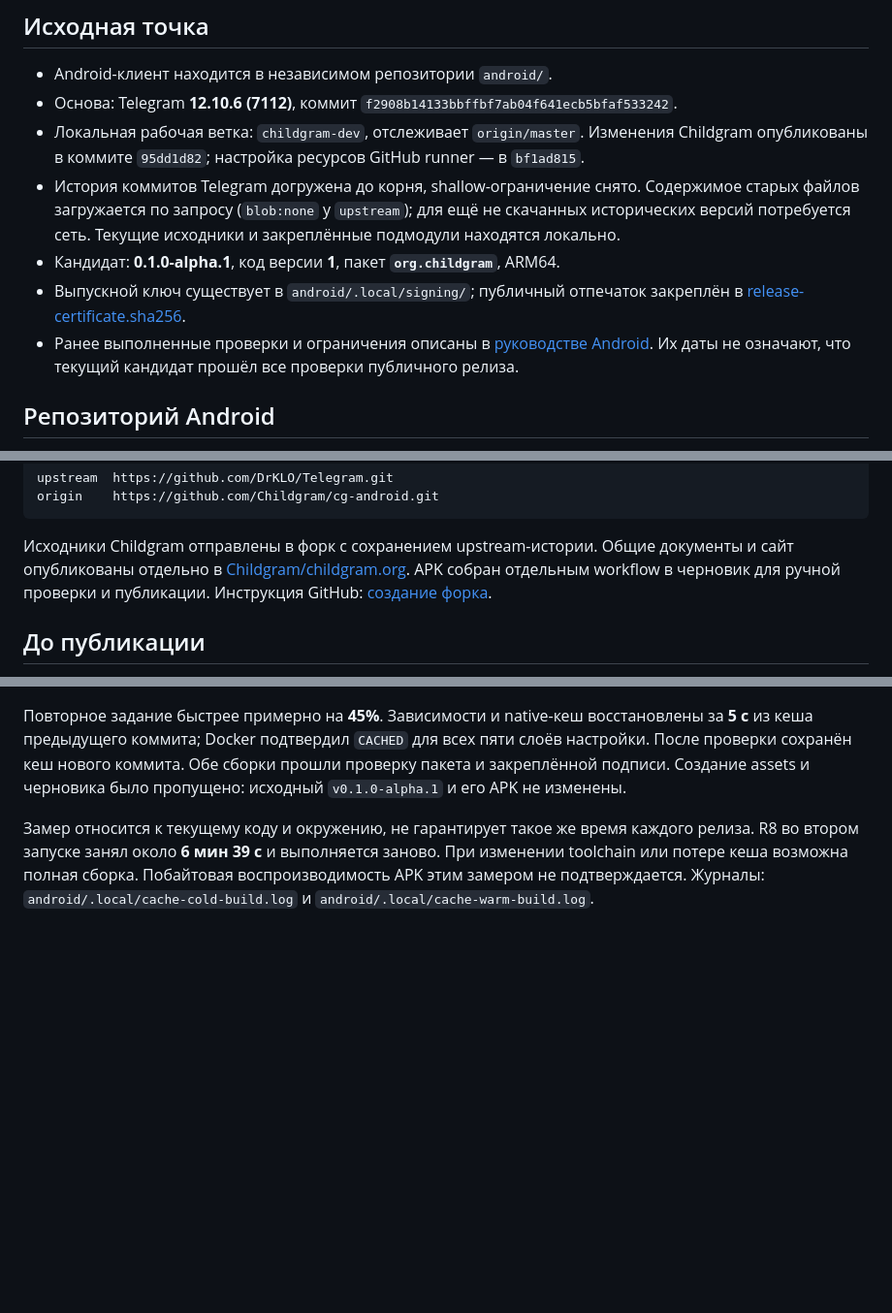
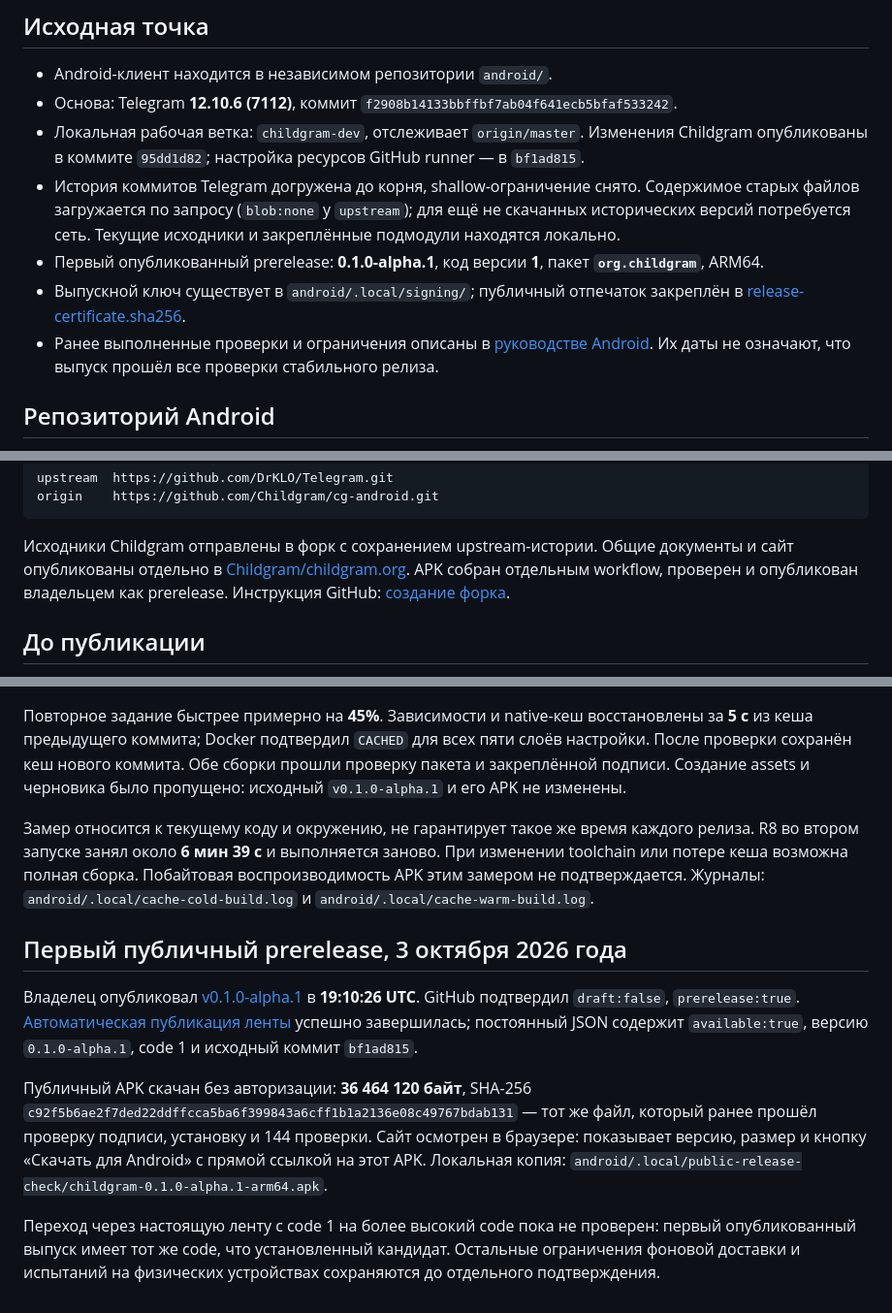
Before and after one commit to Childgram/childgram.org, a Markdown page: doc/release.md, 3 parts joined by grey strips. Shown at 97% size. Rendered like a GitHub page; blank space fills up the shorter version.

```diff
--- a/doc/release.md
+++ b/doc/release.md
@@ -12,12 +12,13 @@
   Содержимое старых файлов загружается по запросу (`blob:none` у `upstream`);
   для ещё не скачанных исторических версий потребуется сеть. Текущие исходники
   и закреплённые подмодули находятся локально.
-- Кандидат: **0.1.0-alpha.1**, код версии **1**, пакет **`org.childgram`**, ARM64.
+- Первый опубликованный prerelease: **0.1.0-alpha.1**, код версии **1**,
+  пакет **`org.childgram`**, ARM64.
 - Выпускной ключ существует в `android/.local/signing/`; публичный отпечаток
   закреплён в [release-certificate.sha256](https://github.com/Childgram/cg-android/blob/master/dev/release-certificate.sha256).
 - Ранее выполненные проверки и ограничения описаны в
   [руководстве Android](https://github.com/Childgram/cg-android/blob/master/dev/README.md). Их даты не означают, что
-  текущий кандидат прошёл все проверки публичного релиза.
+  выпуск прошёл все проверки стабильного релиза.
 
 ## Репозиторий Android
 
@@ -37,7 +38,7 @@ origin    https://github.com/Childgram/cg-android.git
 Исходники Childgram отправлены в форк с сохранением upstream-истории.
 Общие документы и сайт опубликованы отдельно в
 [Childgram/childgram.org](https://github.com/Childgram/childgram.org).
-APK собран отдельным workflow в черновик для ручной проверки и публикации.
+APK собран отдельным workflow, проверен и опубликован владельцем как prerelease.
 Инструкция GitHub: [создание форка](https://docs.github.com/en/pull-requests/how-tos/work-with-forks/fork-a-repo).
 
 ## До публикации
@@ -216,3 +217,23 @@ Gradle lock-файлов. Код приложения и версия не ме
 Побайтовая воспроизводимость APK этим замером не подтверждается.
 Журналы: `android/.local/cache-cold-build.log` и
 `android/.local/cache-warm-build.log`.
+
+## Первый публичный prerelease, 3 октября 2026 года
+
+Владелец опубликовал [v0.1.0-alpha.1](https://github.com/Childgram/cg-android/releases/tag/v0.1.0-alpha.1)
+в **19:10:26 UTC**. GitHub подтвердил `draft:false`, `prerelease:true`.
+[Автоматическая публикация ленты](https://github.com/Childgram/cg-android/actions/runs/37146934969)
+успешно завершилась; постоянный JSON содержит `available:true`, версию
+`0.1.0-alpha.1`, code 1 и исходный коммит `bf1ad815`.
+
+Публичный APK скачан без авторизации: **36 464 120 байт**, SHA-256
+`c92f5b6ae2f7ded22ddffcca5ba6f399843a6cff1b1a2136e08c49767bdab131` —
+тот же файл, который ранее прошёл проверку подписи, установку и 144 проверки.
+Сайт осмотрен в браузере: показывает версию, размер и кнопку «Скачать для Android»
+с прямой ссылкой на этот APK. Локальная копия:
+`android/.local/public-release-check/childgram-0.1.0-alpha.1-arm64.apk`.
+
+Переход через настоящую ленту с code 1 на более высокий code пока не проверен:
+первый опубликованный выпуск имеет тот же code, что установленный кандидат.
+Остальные ограничения фоновой доставки и испытаний на физических устройствах
+сохраняются до отдельного подтверждения.
```
Also changed, not shown: other parts of doc/release.md (+2 -2 lines), README.md (+5 -5 lines), doc/updates.md (+9 -4 lines).
